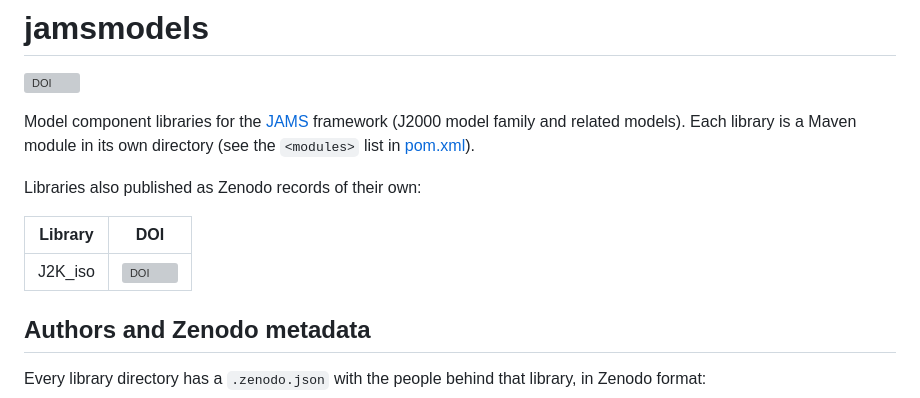
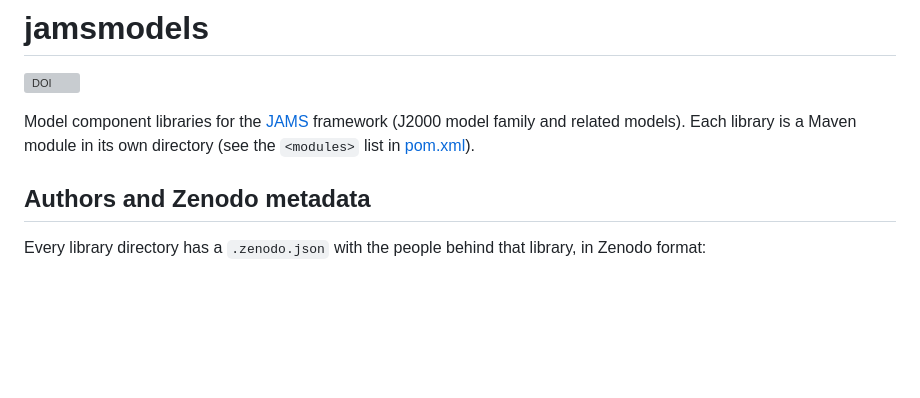
Before and after one commit to jamsframework/jamsmodels, a Markdown page: README.md, the part around the change. Drawn GitHub-style; blank space fills up the shorter version; grey boxes are pictures that could not be loaded.

Commit message:
Remove library DOI table

```diff
--- a/README.md
+++ b/README.md
@@ -5,12 +5,6 @@
 Model component libraries for the [JAMS](https://github.com/jamsframework/jams)
 framework (J2000 model family and related models). Each library is a Maven
 module in its own directory (see the `<modules>` list in [pom.xml](pom.xml)).
-
-Libraries also published as Zenodo records of their own:
-
-| Library | DOI |
-|---|---|
-| J2K_iso | [![DOI](https://zenodo.org/badge/DOI/10.5281/zenodo.23965456.svg)](https://doi.org/10.5281/zenodo.23965456) |
 
 ## Authors and Zenodo metadata
 
```
